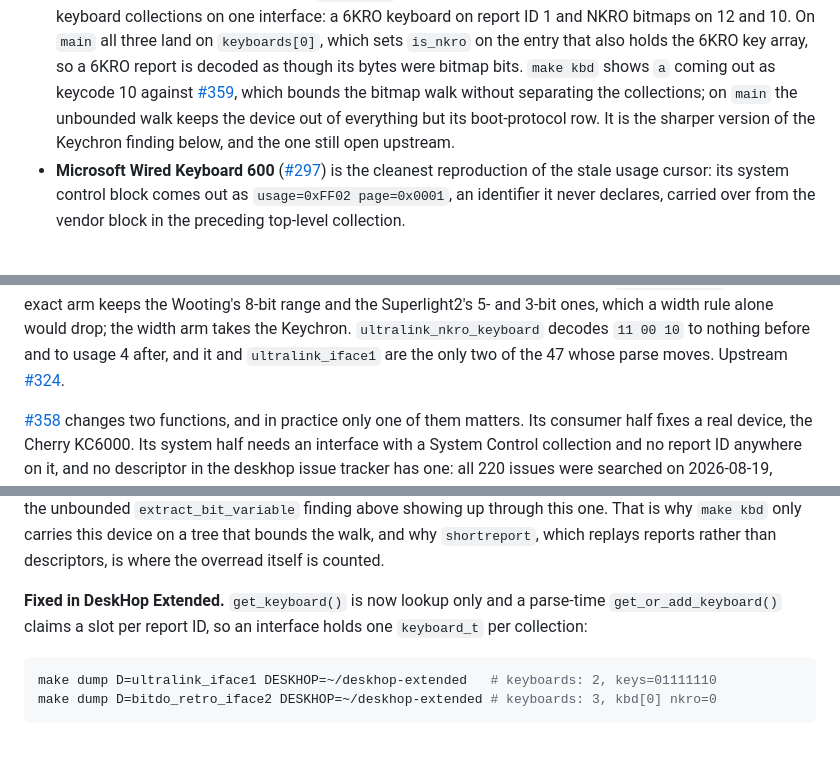
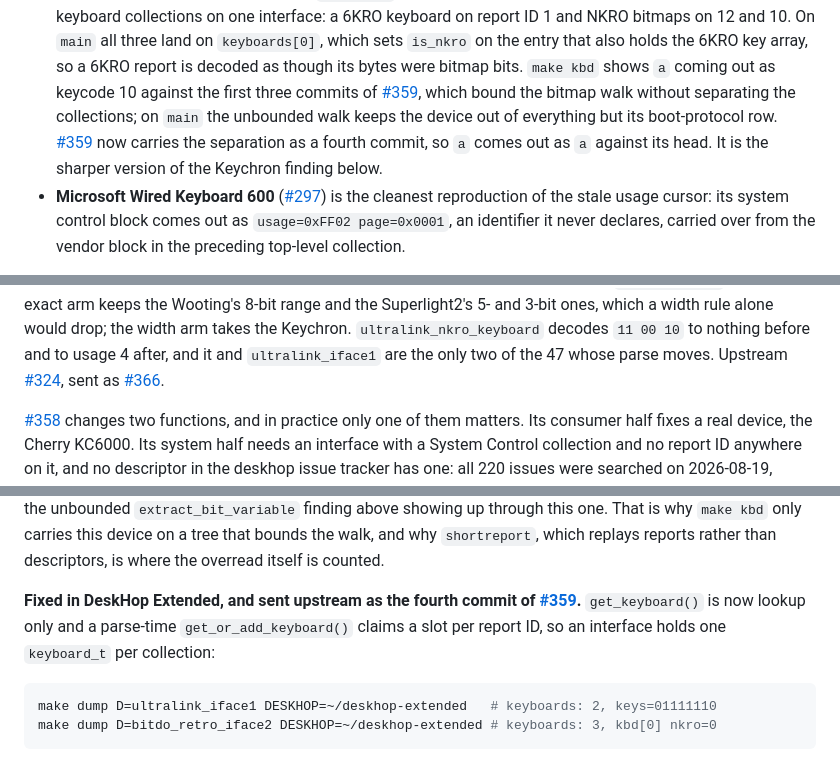
Before and after one commit to mglushko/deskhop-hidtests, a Markdown page: README.md, 3 parts joined by grey strips. Drawn GitHub-style.

Commit message:
Say that #359 now separates the collections too
The 8BitDo entry and the collapse finding both described the separation as something
only this fork had, which stopped being true when it went up as the fourth commit of
#359. The 8BitDo line also credited #359 with bounding the walk but not separating,
which is now only true of its first three commits, so it says which. The Keychron
range caveat gains the PR number it went up as.

````diff
--- a/README.md
+++ b/README.md
@@ -179,10 +179,11 @@ What they have bought so far:
   report ID 1 and NKRO bitmaps on 12 and 10. On `main` all three land on `keyboards[0]`,
   which sets `is_nkro` on the entry that also holds the 6KRO key array, so a 6KRO report
   is decoded as though its bytes were bitmap bits. `make kbd` shows `a` coming out as
-  keycode 10 against [#359], which bounds the bitmap walk without separating the
-  collections; on `main` the unbounded walk keeps the device out of everything but its
-  boot-protocol row. It is the sharper version of the Keychron finding below, and the one
-  still open upstream.
+  keycode 10 against the first three commits of [#359], which bound the bitmap walk without
+  separating the collections; on `main` the unbounded walk keeps the device out of
+  everything but its boot-protocol row. [#359] now carries the separation as a fourth
+  commit, so `a` comes out as `a` against its head. It is the sharper version of the
+  Keychron finding below.
 - **Microsoft Wired Keyboard 600** ([#297]) is the cleanest reproduction of the stale
   usage cursor: its system control block comes out as `usage=0xFF02 page=0x0001`, an
   identifier it never declares, carried over from the vendor block in the preceding
@@ -436,7 +437,8 @@ arm keeps the Wooting's 8-bit range and the Superlight2's 5- and 3-bit ones, whi
 rule alone would drop; the width arm takes the Keychron. `ultralink_nkro_keyboard` decodes
 `11 00 10` to nothing before and to usage 4 after, and it and `ultralink_iface1` are the only
 two of the 47 whose parse moves. Upstream
-[#324](https://github.com/hrvach/deskhop/issues/324).
+[#324](https://github.com/hrvach/deskhop/issues/324), sent as
+[#366](https://github.com/hrvach/deskhop/pull/366).
 
 [#358] changes two functions, and in practice only one of them matters. Its consumer
 half fixes a real device, the Cherry KC6000. Its system half needs an interface with a
@@ -844,9 +846,9 @@ tree that bounds the walk, and why `shortreport`, which replays reports rather t
 descriptors, is where the overread
 itself is counted.
 
-**Fixed in DeskHop Extended.** `get_keyboard()` is now lookup only and a parse-time
-`get_or_add_keyboard()` claims a slot per report ID, so an interface holds one
-`keyboard_t` per collection:
+**Fixed in DeskHop Extended, and sent upstream as the fourth commit of [#359].**
+`get_keyboard()` is now lookup only and a parse-time `get_or_add_keyboard()` claims a slot
+per report ID, so an interface holds one `keyboard_t` per collection:
 
 ```sh
 make dump D=ultralink_iface1 DESKHOP=~/deskhop-extended   # keyboards: 2, keys=01111110
````
